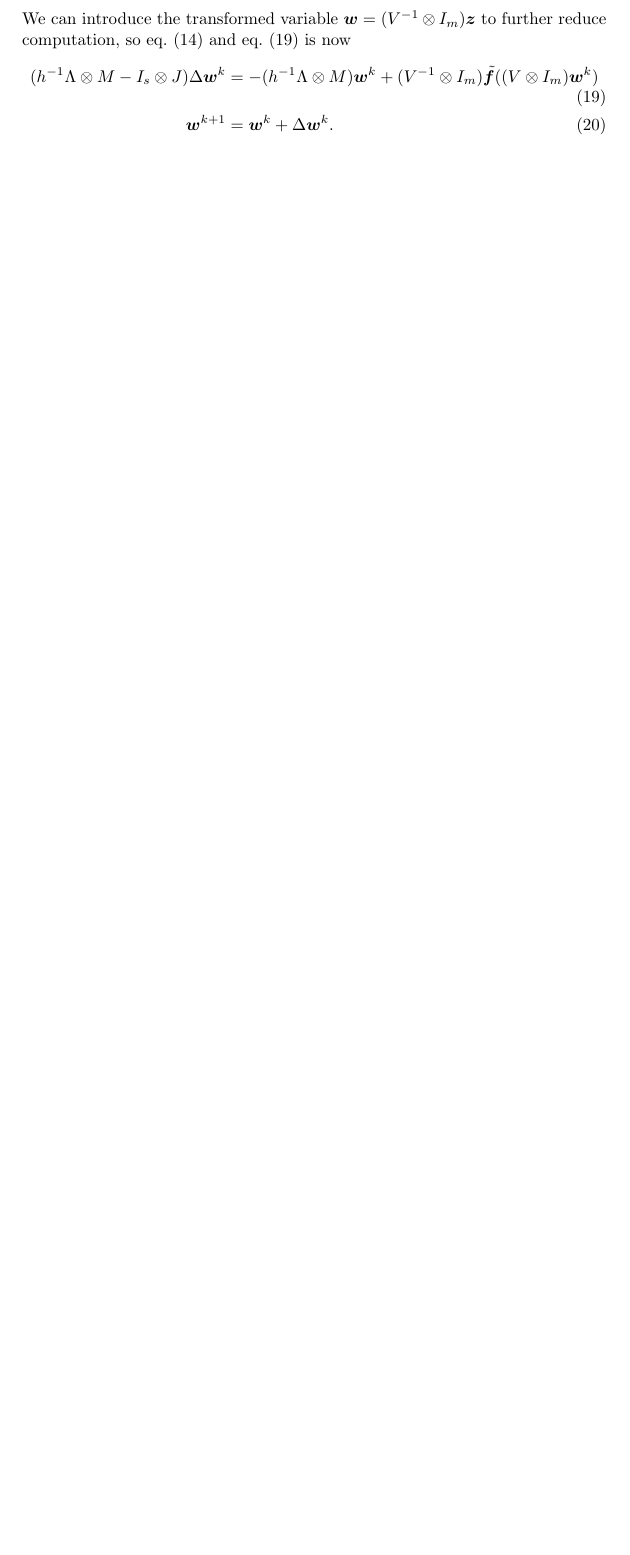
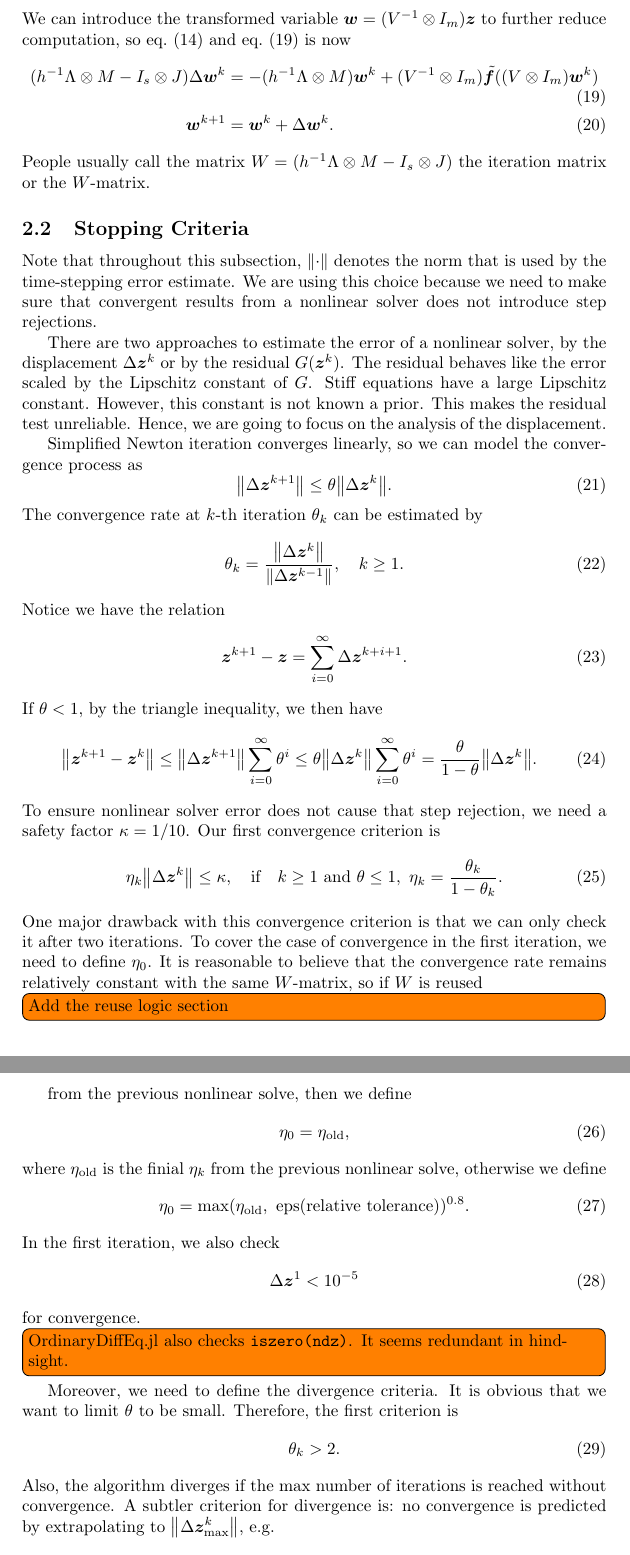
Before and after one commit to SciML/DiffEqDevMaterials, a LaTeX document (firk/main.tex): part of page 3 of 3 before the commit and two parts of pages 3 and 4 of 4 after it, the two joined at a grey line, cut so that both start at the same text, the shorter picture padded with empty space. Compiled offline with pdfLaTeX.

Commit message:
Add "Stopping Criteria"

```diff
--- a/firk/main.tex
+++ b/firk/main.tex
@@ -134,3 +135,78 @@ to further reduce computation, so \cref{eq:newton1} and \cref{eq:newton2} is now
   (V^{-1}\otimes I_m)\tilde{\bm{f}}((V\otimes I_m)\bm{w}^k) \\
   \bm{w}^{k+1} &= \bm{w}^{k} + \Delta \bm{w}^k.
 \end{align}
+People usually call the matrix $W=(h^{-1} \Lambda \otimes M - I_s\otimes J)$ the
+iteration matrix or the $W$-matrix.
+
+\subsection{Stopping Criteria}
+Note that throughout this subsection, $\norm{\cdot}$ denotes the norm that is
+used by the time-stepping error estimate. We are using this choice because we
+need to make sure that convergent results from a nonlinear solver does not
+introduce step rejections.
+
+There are two approaches to estimate the error of a nonlinear solver, by the
+displacement $\Delta \bm{z}^k$ or by the residual $G(\bm{z}^k)$. The residual
+behaves like the error scaled by the Lipschitz constant of $G$. Stiff equations
+have a large Lipschitz constant. However, this constant is not known a prior.
+This makes the residual test unreliable. Hence, we are going to focus on the
+analysis of the displacement.
+
+Simplified Newton iteration converges linearly, so we can model the convergence
+process as
+\begin{equation}
+  \norm{\Delta \bm{z}^{k+1}} \le \theta \norm{\Delta \bm{z}^{k}}.
+\end{equation}
+The convergence rate at $k$-th iteration $\theta_k$ can be estimated by
+\begin{equation}
+  \theta_k = \frac{\norm{\Delta\bm{z}^{k}}}{\norm{\Delta\bm{z}^{k-1}}},\quad k\ge 1.
+\end{equation}
+Notice we have the relation
+\begin{equation}
+  \bm{z}^{k+1} - \bm{z} = \sum_{i=0}^\infty \Delta\bm{z}^{k+i+1}.
+\end{equation}
+If $\theta<1$, by the triangle inequality, we then have
+\begin{equation}
+  \norm{\bm{z}^{k+1} - \bm{z}^{k}} \le
+  \norm{\Delta\bm{z}^{k+1}}\sum_{i=0}^\infty \theta^i \le \theta
+  \norm{\Delta\bm{z}^{k}}\sum_{i=0}^\infty \theta^i = \frac{\theta}{1-\theta}
+  \norm{\Delta\bm{z}^{k}}.
+\end{equation}
+To ensure nonlinear solver error does not cause that step rejection, we need a
+safety factor $\kappa = 1/10$. Our first convergence criterion is
+\begin{equation}
+  \eta_k \norm{\Delta\bm{z}^k} \le \kappa, \qq{if}
+  k \ge 1 \text{ and } \theta \le 1, ~ \eta_k=\frac{\theta_k}{1-\theta_k}.
+\end{equation}
+One major drawback with this convergence criterion is that we can only check it
+after two iterations. To cover the case of convergence in the first iteration,
+we need to define $\eta_0$. It is reasonable to believe that the convergence
+rate remains relatively constant with the same $W$-matrix, so if $W$ is reused
+\todo[inline]{Add the reuse logic section} from the previous nonlinear solve,
+then we define
+\begin{equation}
+  \eta_0 = \eta_{\text{old}},
+\end{equation}
+where $\eta_{\text{old}}$ is the finial $\eta_k$ from the previous nonlinear
+solve, otherwise we define
+\begin{equation}
+  \eta_0 = \max(\eta_{\text{old}}, ~\text{eps}(\text{relative
+  tolerance}))^{0.8}.
+\end{equation}
+In the first iteration, we also check
+\begin{equation}
+  \Delta\bm{z}^{1} < 10^{-5}
+\end{equation}
+for convergence. \todo[inline]{OrdinaryDiffEq.jl also checks
+\texttt{iszero(ndz)}. It seems redundant in hindsight.}
+
+Moreover, we need to define the divergence criteria. It is obvious that we want
+to limit $\theta$ to be small. Therefore, the first criterion is
+\begin{equation}
+  \theta_k > 2.
+\end{equation}
+Also, the algorithm diverges if the max number of iterations is reached without
+convergence. A subtler criterion for divergence is: no convergence is predicted
+by extrapolating to $\norm{\Delta\bm{z}^k_{\max}}$, e.g.
+\begin{equation}
+  \frac{\theta_k^{k_{\max}-k}}{1-\theta_k} \norm{\Delta\bm{z}^k} > \kappa.
+\end{equation}
```
Also changed, not shown: firk/reference.bib (+10 -0 lines), firk/main.tex (47 more changed lines).
